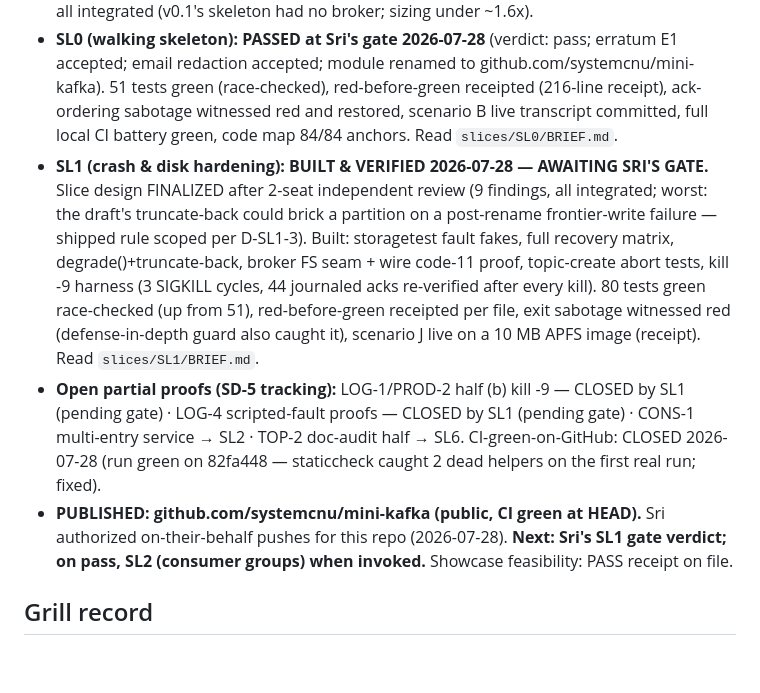
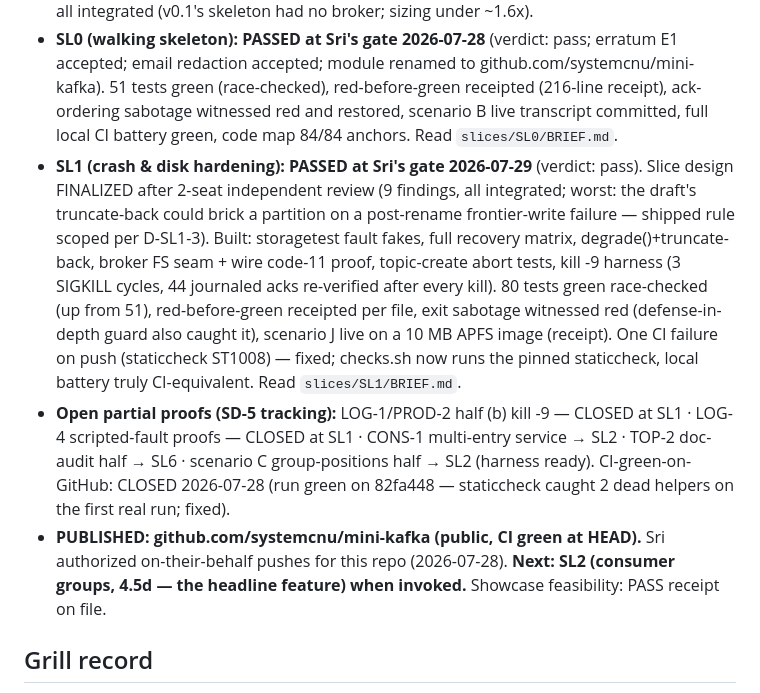
Before and after one commit to systemcnu/mini-kafka, a Markdown page: STATUS.md, the part around one of its changes. Drawn GitHub-style; blank space fills up the shorter version.

Commit message:
SL1 PASSED at Sri's gate — partial proofs LOG-1/PROD-2(b) and LOG-4 closed; next SL2

```diff
--- a/STATUS.md
+++ b/STATUS.md
@@ -12,9 +12,9 @@
 - **SLICES: LOCKED v1.0.1** (restamp + redaction, SL0 gate). 8 slices, 24.5d, A–K owned exactly once. Hash: `273187dc7b2c9b9cf5d9a22d1aba1a25922dacba988dc9806e2d3a9f40136cd3`. Read `SLICES-BRIEF.md`.
 - Locked by Sri after the 2-question quiz (clean). Gate decisions: **B1 — publish at SL0 exit (public early) · B2 — Sri's existing GitHub account.** Lie-hunt record: 4 seats = 33 findings, all integrated (v0.1's skeleton had no broker; sizing under ~1.6x).
 - **SL0 (walking skeleton): PASSED at Sri's gate 2026-07-28** (verdict: pass; erratum E1 accepted; email redaction accepted; module renamed to github.com/systemcnu/mini-kafka). 51 tests green (race-checked), red-before-green receipted (216-line receipt), ack-ordering sabotage witnessed red and restored, scenario B live transcript committed, full local CI battery green, code map 84/84 anchors. Read `slices/SL0/BRIEF.md`.
-- **SL1 (crash & disk hardening): BUILT & VERIFIED 2026-07-28 — AWAITING SRI'S GATE.** Slice design FINALIZED after 2-seat independent review (9 findings, all integrated; worst: the draft's truncate-back could brick a partition on a post-rename frontier-write failure — shipped rule scoped per D-SL1-3). Built: storagetest fault fakes, full recovery matrix, degrade()+truncate-back, broker FS seam + wire code-11 proof, topic-create abort tests, kill -9 harness (3 SIGKILL cycles, 44 journaled acks re-verified after every kill). 80 tests green race-checked (up from 51), red-before-green receipted per file, exit sabotage witnessed red (defense-in-depth guard also caught it), scenario J live on a 10 MB APFS image (receipt). Read `slices/SL1/BRIEF.md`.
-- **Open partial proofs (SD-5 tracking):** LOG-1/PROD-2 half (b) kill -9 — CLOSED by SL1 (pending gate) · LOG-4 scripted-fault proofs — CLOSED by SL1 (pending gate) · CONS-1 multi-entry service → SL2 · TOP-2 doc-audit half → SL6. CI-green-on-GitHub: CLOSED 2026-07-28 (run green on 82fa448 — staticcheck caught 2 dead helpers on the first real run; fixed).
-- **PUBLISHED: github.com/systemcnu/mini-kafka (public, CI green at HEAD).** Sri authorized on-their-behalf pushes for this repo (2026-07-28). **Next: Sri's SL1 gate verdict; on pass, SL2 (consumer groups) when invoked.** Showcase feasibility: PASS receipt on file.
+- **SL1 (crash & disk hardening): PASSED at Sri's gate 2026-07-29** (verdict: pass). Slice design FINALIZED after 2-seat independent review (9 findings, all integrated; worst: the draft's truncate-back could brick a partition on a post-rename frontier-write failure — shipped rule scoped per D-SL1-3). Built: storagetest fault fakes, full recovery matrix, degrade()+truncate-back, broker FS seam + wire code-11 proof, topic-create abort tests, kill -9 harness (3 SIGKILL cycles, 44 journaled acks re-verified after every kill). 80 tests green race-checked (up from 51), red-before-green receipted per file, exit sabotage witnessed red (defense-in-depth guard also caught it), scenario J live on a 10 MB APFS image (receipt). One CI failure on push (staticcheck ST1008) — fixed; checks.sh now runs the pinned staticcheck, local battery truly CI-equivalent. Read `slices/SL1/BRIEF.md`.
+- **Open partial proofs (SD-5 tracking):** LOG-1/PROD-2 half (b) kill -9 — CLOSED at SL1 · LOG-4 scripted-fault proofs — CLOSED at SL1 · CONS-1 multi-entry service → SL2 · TOP-2 doc-audit half → SL6 · scenario C group-positions half → SL2 (harness ready). CI-green-on-GitHub: CLOSED 2026-07-28 (run green on 82fa448 — staticcheck caught 2 dead helpers on the first real run; fixed).
+- **PUBLISHED: github.com/systemcnu/mini-kafka (public, CI green at HEAD).** Sri authorized on-their-behalf pushes for this repo (2026-07-28). **Next: SL2 (consumer groups, 4.5d — the headline feature) when invoked.** Showcase feasibility: PASS receipt on file.
 
 ## Grill record
 
```
Also changed, not shown: other parts of STATUS.md (+1 -1 lines).
